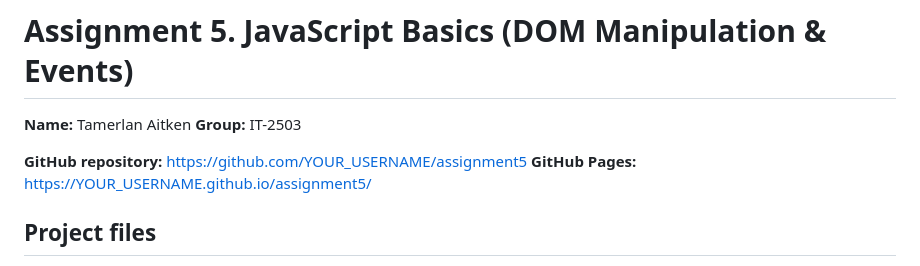
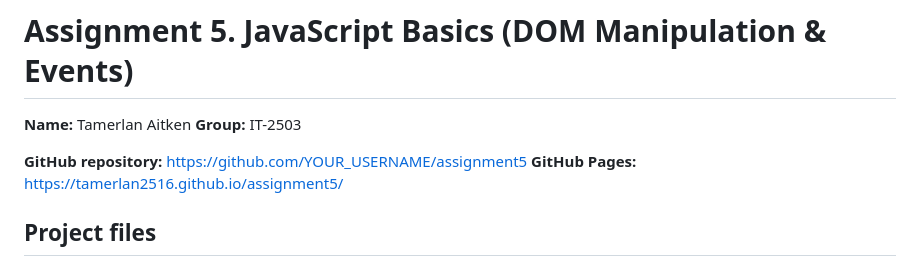
Before and after one commit to tamerlan2516/assignment5_web, a Markdown page: README.md, the part around the change. GitHub-like rendering.

```diff
--- a/README.md
+++ b/README.md
@@ -4,7 +4,7 @@
 **Group:** IT-2503
 
 **GitHub repository:** https://github.com/YOUR_USERNAME/assignment5
-**GitHub Pages:** https://YOUR_USERNAME.github.io/assignment5/
+**GitHub Pages:** https://tamerlan2516.github.io/assignment5/
 
 ## Project files
 
```
